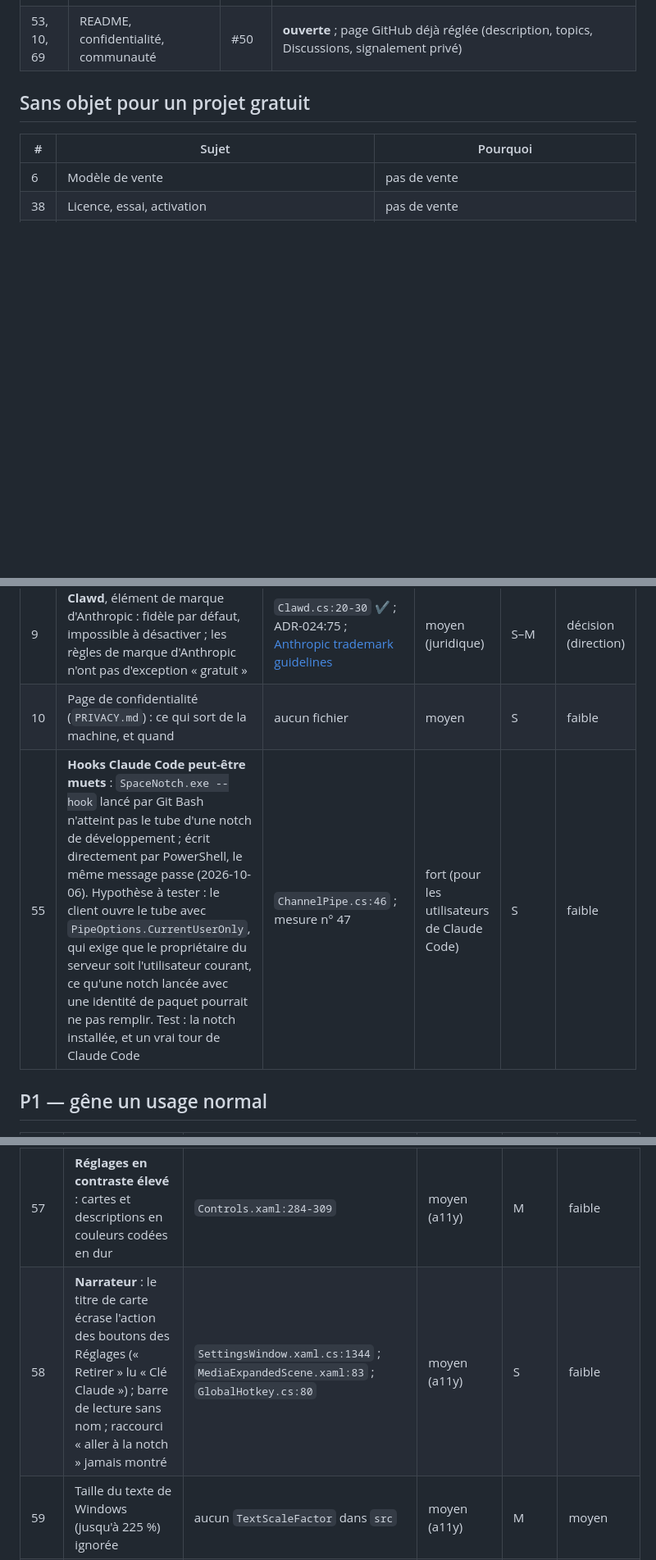
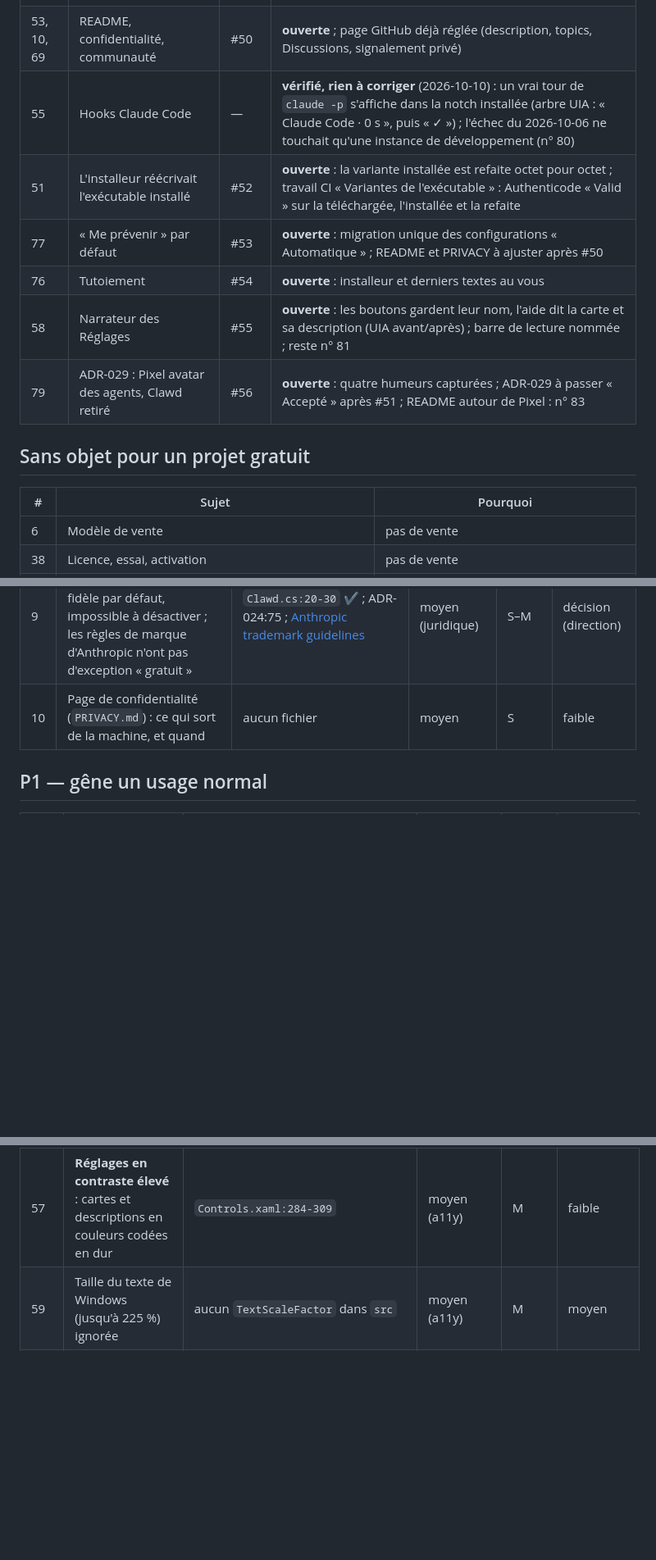
Before and after one commit to nicoo-o/SpaceNotch, a Markdown page: docs/plans/2026-10-04-feuille-de-route.md, 3 parts joined by grey strips. Shown at 82% size. Rendered like a GitHub page; blank space fills up the shorter version.

```diff
--- a/docs/plans/2026-10-04-feuille-de-route.md
+++ b/docs/plans/2026-10-04-feuille-de-route.md
@@ -29,6 +29,12 @@ Preuves : [constats du 2026-10-03](2026-10-03-constats.md), enquête du 2026-10-
 | 46 | GC pendant le ressort | #48 | **ouverte** : cause mesurée = GC de génération 2 *demandés* après la création d'objets XAML à chaque image ; tracés réutilisés ; visite : 23,9 % → 14,1 % d'images en retard, 125 → 14 images > 16,7 ms, 0 > 50 ms (une fois sur trois : 74,7 ms à la première ouverture du menu rapide) |
 | 48–50 | Minuteur sans nom, boucles notch retirée, menu rapide | #49 | **ouverte** : 2 → 0 bouton sans nom (UIA) ; boucles arrêtées au retrait (journal) ; une seule source pour le menu |
 | 53, 10, 69 | README, confidentialité, communauté | #50 | **ouverte** ; page GitHub déjà réglée (description, topics, Discussions, signalement privé) |
+| 55 | Hooks Claude Code | — | **vérifié, rien à corriger** (2026-10-10) : un vrai tour de `claude -p` s'affiche dans la notch installée (arbre UIA : « Claude Code · 0 s », puis « ✓ ») ; l'échec du 2026-10-06 ne touchait qu'une instance de développement (n° 80) |
+| 51 | L'installeur réécrivait l'exécutable installé | #52 | **ouverte** : la variante installée est refaite octet pour octet ; travail CI « Variantes de l'exécutable » : Authenticode « Valid » sur la téléchargée, l'installée et la refaite |
+| 77 | « Me prévenir » par défaut | #53 | **ouverte** : migration unique des configurations « Automatique » ; README et PRIVACY à ajuster après #50 |
+| 76 | Tutoiement | #54 | **ouverte** : installeur et derniers textes au vous |
+| 58 | Narrateur des Réglages | #55 | **ouverte** : les boutons gardent leur nom, l'aide dit la carte et sa description (UIA avant/après) ; barre de lecture nommée ; reste n° 81 |
+| 79 | ADR-029 : Pixel avatar des agents, Clawd retiré | #56 | **ouverte** : quatre humeurs capturées ; ADR-029 à passer « Accepté » après #51 ; README autour de Pixel : n° 83 |
 
 ## Sans objet pour un projet gratuit
 
@@ -51,7 +56,6 @@ Preuves : [constats du 2026-10-03](2026-10-03-constats.md), enquête du 2026-10-
 | 54 | **Pixel actif par défaut**, réactivé une fois par migration : contredit « Alive, never busy » (§15 : aucune animation permanente) | `AppSettings.cs:569, 833-836` ✔ | fort (identité) | S | décision (direction) |
 | 9 | **Clawd**, élément de marque d'Anthropic : fidèle par défaut, impossible à désactiver ; les règles de marque d'Anthropic n'ont pas d'exception « gratuit » | `Clawd.cs:20-30` ✔ ; ADR-024:75 ; [Anthropic trademark guidelines](https://www.anthropic.com/legal/trademark-guidelines) | moyen (juridique) | S–M | décision (direction) |
 | 10 | Page de confidentialité (`PRIVACY.md`) : ce qui sort de la machine, et quand | aucun fichier | moyen | S | faible |
-| 55 | **Hooks Claude Code peut-être muets** : `SpaceNotch.exe --hook` lancé par Git Bash n'atteint pas le tube d'une notch de développement ; écrit directement par PowerShell, le même message passe (2026-10-06). Hypothèse à tester : le client ouvre le tube avec `PipeOptions.CurrentUserOnly`, qui exige que le propriétaire du serveur soit l'utilisateur courant, ce qu'une notch lancée avec une identité de paquet pourrait ne pas remplir. Test : la notch installée, et un vrai tour de Claude Code | `ChannelPipe.cs:46` ; mesure n° 47 | fort (pour les utilisateurs de Claude Code) | S | faible |
 
 ## P1 — gêne un usage normal
 
@@ -72,7 +76,6 @@ Preuves : [constats du 2026-10-03](2026-10-03-constats.md), enquête du 2026-10-
 | 35 | Veille et reprise non traitées | `IslandWindow.PixelLife.cs:133-172` | moyen | S–M | faible |
 | 56 | **Aucun chemin pour signaler un problème** : le bouton « Fichiers » ouvre `%AppData%`, le journal est dans `%LocalAppData%` ; pas de modèle d'issue | `SettingsWindow.xaml.cs:1159` ; `MiniLogger.cs:43-48` | moyen | S | faible |
 | 57 | **Réglages en contraste élevé** : cartes et descriptions en couleurs codées en dur | `Controls.xaml:284-309` | moyen (a11y) | M | faible |
-| 58 | **Narrateur** : le titre de carte écrase l'action des boutons des Réglages (« Retirer » lu « Clé Claude ») ; barre de lecture sans nom ; raccourci « aller à la notch » jamais montré | `SettingsWindow.xaml.cs:1344` ; `MediaExpandedScene.xaml:83` ; `GlobalHotkey.cs:80` | moyen (a11y) | S | faible |
 | 59 | Taille du texte de Windows (jusqu'à 225 %) ignorée | aucun `TextScaleFactor` dans `src` | moyen (a11y) | M | moyen |
 | 60 | Barre des tâches en haut (StartAllBack, ExplorerPatcher) : la notch la recouvre — touche la règle n° 1 du §15, ADR nécessaire | `IslandWindow.xaml.cs:2227-2230` | moyen | M | décision |
 | 61 | Présentation du premier lancement : enseigne encore le clic droit, pas les tuiles d'ADR-028 ; README français faux sur le clic droit | `WelcomeScene.xaml.cs:85-87` ; `README.fr.md:111` | moyen | S | faible |
```
Also changed, not shown: other parts of docs/plans/2026-10-04-feuille-de-route.md (+11 -11 lines), docs/plans/relais-2026-10-11.md (added, +158 -0 lines).
